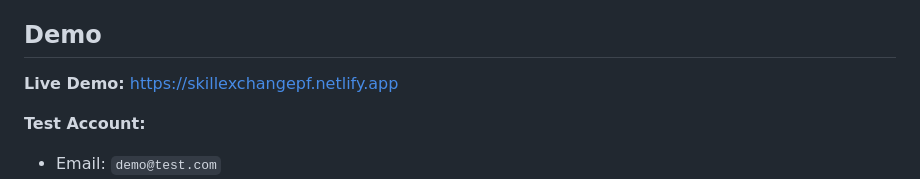
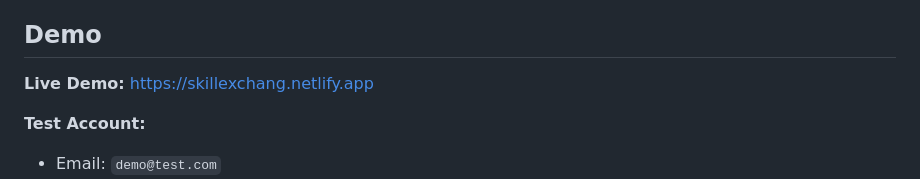
Before and after one commit to Akhil963/skillExchange-platform, a Markdown page: README.md, the part around the change. Rendered like a GitHub page.

Commit message:
link change

```diff
--- a/README.md
+++ b/README.md
@@ -36,7 +36,7 @@ A full-stack skill exchange platform where users can trade skills without money.
 
 ## Demo
 
-**Live Demo:** https://skillexchangepf.netlify.app
+**Live Demo:** https://skillexchang.netlify.app
 
 **Test Account:**
 - Email: `demo@test.com`
```
